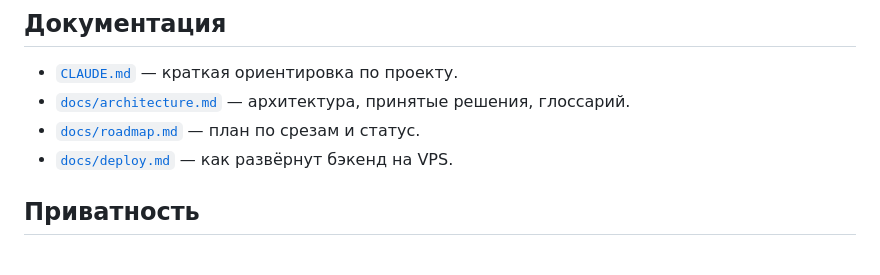
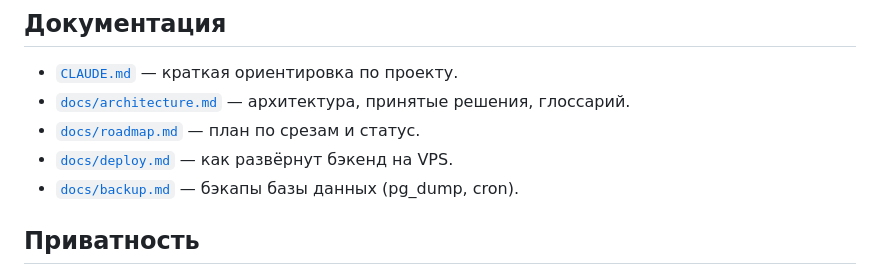
Before and after one commit to vihrea1337/expenses, a Markdown page: README.md, the part around the change. Drawn GitHub-style.

```diff
--- a/README.md
+++ b/README.md
@@ -103,6 +103,7 @@ groq.api.key=<ключ Groq>
 - [`docs/architecture.md`](docs/architecture.md) — архитектура, принятые решения, глоссарий.
 - [`docs/roadmap.md`](docs/roadmap.md) — план по срезам и статус.
 - [`docs/deploy.md`](docs/deploy.md) — как развёрнут бэкенд на VPS.
+- [`docs/backup.md`](docs/backup.md) — бэкапы базы данных (pg_dump, cron).
 
 ## Приватность
 
```
Also changed, not shown: docs/backup.md (added, +73 -0 lines), docs/roadmap.md (+1 -1 lines).
